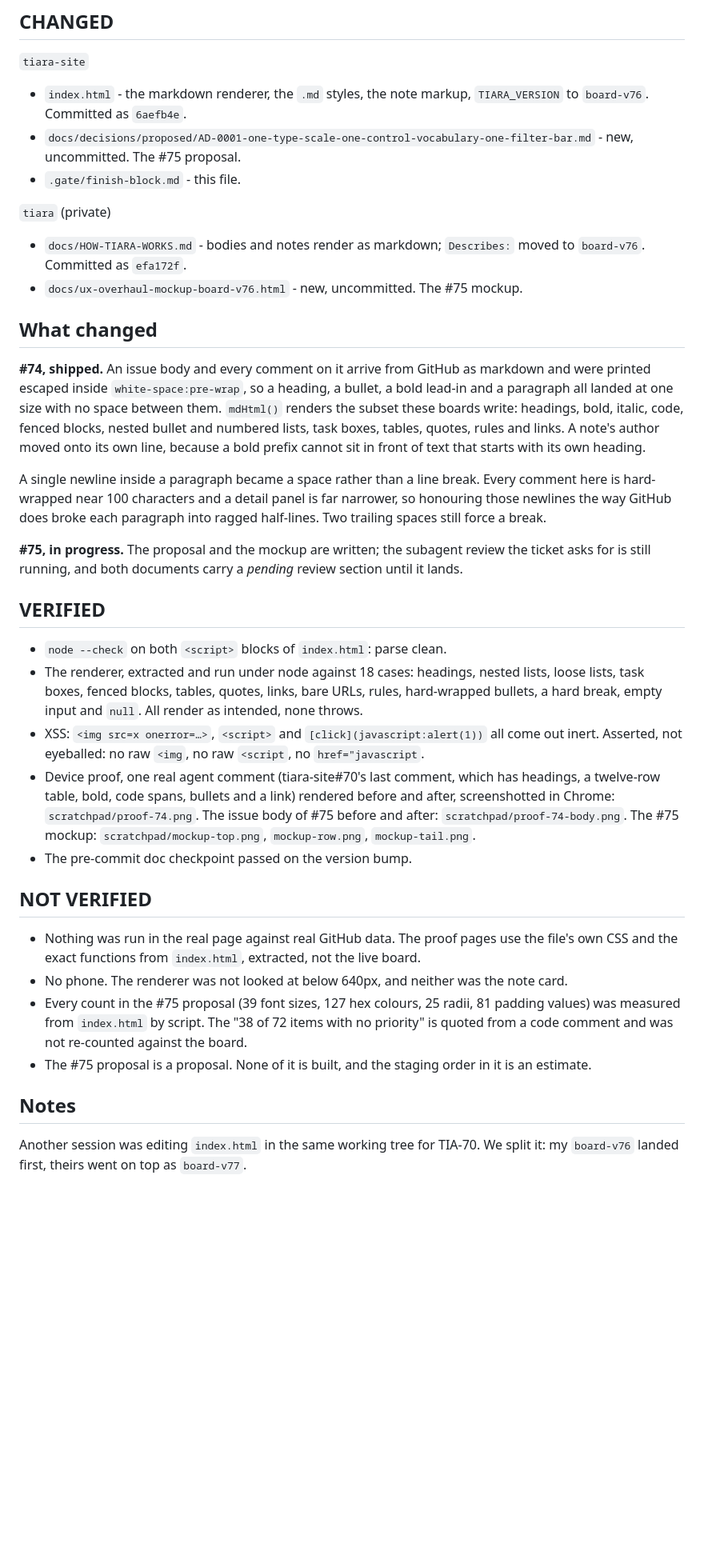
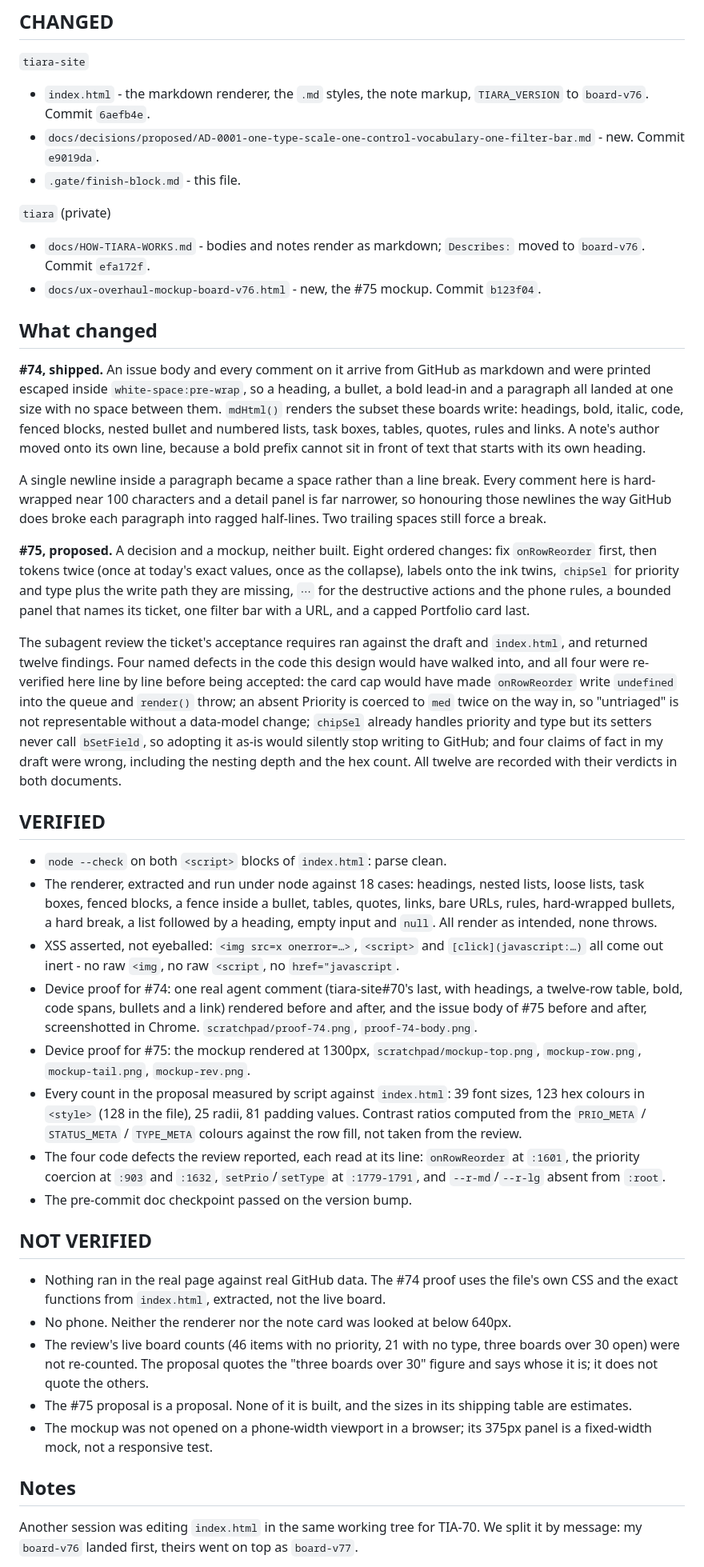
Before and after one commit to Prinzaessin86/tiara-site, a Markdown page: .gate/finish-block.md, the part around one of its changes. Shown at 80% size. GitHub-like rendering; blank space fills up the shorter version.

Commit message:
gate: finish block for #74 and #75
TICKET: https://github.com/Prinzaessin86/tiara-site/issues/75

```diff
--- a/.gate/finish-block.md
+++ b/.gate/finish-block.md
@@ -7,15 +7,15 @@ TICKET: https://github.com/Prinzaessin86/tiara-site/issues/75
 
 `tiara-site`
 - `index.html` - the markdown renderer, the `.md` styles, the note markup, `TIARA_VERSION` to
-  `board-v76`. Committed as `6aefb4e`.
-- `docs/decisions/proposed/AD-0001-one-type-scale-one-control-vocabulary-one-filter-bar.md` - new,
-  uncommitted. The #75 proposal.
+  `board-v76`. Commit `6aefb4e`.
+- `docs/decisions/proposed/AD-0001-one-type-scale-one-control-vocabulary-one-filter-bar.md` - new.
+  Commit `e9019da`.
 - `.gate/finish-block.md` - this file.
 
 `tiara` (private)
 - `docs/HOW-TIARA-WORKS.md` - bodies and notes render as markdown; `Describes:` moved to
-  `board-v76`. Committed as `efa172f`.
-- `docs/ux-overhaul-mockup-board-v76.html` - new, uncommitted. The #75 mockup.
+  `board-v76`. Commit `efa172f`.
+- `docs/ux-overhaul-mockup-board-v76.html` - new, the #75 mockup. Commit `b123f04`.
 
 ## What changed
 
@@ -30,36 +30,60 @@ A single newline inside a paragraph became a space rather than a line break. Eve
 hard-wrapped near 100 characters and a detail panel is far narrower, so honouring those newlines the
 way GitHub does broke each paragraph into ragged half-lines. Two trailing spaces still force a break.
 
-**#75, in progress.** The proposal and the mockup are written; the subagent review the ticket asks
-for is still running, and both documents carry a *pending* review section until it lands.
+**#75, proposed.** A decision and a mockup, neither built. Eight ordered changes: fix `onRowReorder`
+first, then tokens twice (once at today's exact values, once as the collapse), labels onto the ink
+twins, `chipSel` for priority and type plus the write path they are missing, `⋯` for the destructive
+actions and the phone rules, a bounded panel that names its ticket, one filter bar with a URL, and a
+capped Portfolio card last.
+
+The subagent review the ticket's acceptance requires ran against the draft and `index.html`, and
+returned twelve findings. Four named defects in the code this design would have walked into, and all
+four were re-verified here line by line before being accepted: the card cap would have made
+`onRowReorder` write `undefined` into the queue and `render()` throw; an absent Priority is coerced
+to `med` twice on the way in, so "untriaged" is not representable without a data-model change;
+`chipSel` already handles priority and type but its setters never call `bSetField`, so adopting it
+as-is would silently stop writing to GitHub; and four claims of fact in my draft were wrong,
+including the nesting depth and the hex count. All twelve are recorded with their verdicts in both
+documents.
 
 ## VERIFIED
 
 - `node --check` on both `<script>` blocks of `index.html`: parse clean.
 - The renderer, extracted and run under node against 18 cases: headings, nested lists, loose lists,
-  task boxes, fenced blocks, tables, quotes, links, bare URLs, rules, hard-wrapped bullets, a
-  hard break, empty input and `null`. All render as intended, none throws.
-- XSS: `<img src=x onerror=…>`, `<script>` and `[click](javascript:alert(1))` all come out inert.
-  Asserted, not eyeballed: no raw `<img`, no raw `<script`, no `href="javascript`.
-- Device proof, one real agent comment (tiara-site#70's last comment, which has headings, a
-  twelve-row table, bold, code spans, bullets and a link) rendered before and after, screenshotted
-  in Chrome: `scratchpad/proof-74.png`. The issue body of #75 before and after:
-  `scratchpad/proof-74-body.png`. The #75 mockup: `scratchpad/mockup-top.png`,
-  `mockup-row.png`, `mockup-tail.png`.
+  task boxes, fenced blocks, a fence inside a bullet, tables, quotes, links, bare URLs, rules,
+  hard-wrapped bullets, a hard break, a list followed by a heading, empty input and `null`. All
+  render as intended, none throws.
+- XSS asserted, not eyeballed: `<img src=x onerror=…>`, `<script>` and `[click](javascript:…)` all
+  come out inert - no raw `<img`, no raw `<script`, no `href="javascript`.
+- Device proof for #74: one real agent comment (tiara-site#70's last, with headings, a twelve-row
+  table, bold, code spans, bullets and a link) rendered before and after, and the issue body of #75
+  before and after, screenshotted in Chrome. `scratchpad/proof-74.png`, `proof-74-body.png`.
+- Device proof for #75: the mockup rendered at 1300px, `scratchpad/mockup-top.png`,
+  `mockup-row.png`, `mockup-tail.png`, `mockup-rev.png`.
+- Every count in the proposal measured by script against `index.html`: 39 font sizes, 123 hex
+  colours in `<style>` (128 in the file), 25 radii, 81 padding values. Contrast ratios computed from
+  the `PRIO_META` / `STATUS_META` / `TYPE_META` colours against the row fill, not taken from the
+  review.
+- The four code defects the review reported, each read at its line: `onRowReorder` at `:1601`,
+  the priority coercion at `:903` and `:1632`, `setPrio`/`setType` at `:1779-1791`, and
+  `--r-md`/`--r-lg` absent from `:root`.
 - The pre-commit doc checkpoint passed on the version bump.
 
 ## NOT VERIFIED
 
-- Nothing was run in the real page against real GitHub data. The proof pages use the file's own CSS
-  and the exact functions from `index.html`, extracted, not the live board.
-- No phone. The renderer was not looked at below 640px, and neither was the note card.
-- Every count in the #75 proposal (39 font sizes, 127 hex colours, 25 radii, 81 padding values) was
-  measured from `index.html` by script. The "38 of 72 items with no priority" is quoted from a code
-  comment and was not re-counted against the board.
-- The #75 proposal is a proposal. None of it is built, and the staging order in it is an estimate.
+- Nothing ran in the real page against real GitHub data. The #74 proof uses the file's own CSS and
+  the exact functions from `index.html`, extracted, not the live board.
+- No phone. Neither the renderer nor the note card was looked at below 640px.
+- The review's live board counts (46 items with no priority, 21 with no type, three boards over 30
+  open) were not re-counted. The proposal quotes the "three boards over 30" figure and says whose it
+  is; it does not quote the others.
+- The #75 proposal is a proposal. None of it is built, and the sizes in its shipping table are
+  estimates.
+- The mockup was not opened on a phone-width viewport in a browser; its 375px panel is a fixed-width
+  mock, not a responsive test.
 
 ## Notes
 
-Another session was editing `index.html` in the same working tree for TIA-70. We split it: my
-`board-v76` landed first, theirs went on top as `board-v77`.
+Another session was editing `index.html` in the same working tree for TIA-70. We split it by
+message: my `board-v76` landed first, theirs went on top as `board-v77`.
 
```
Also changed, not shown: other parts of .gate/finish-block.md (+3 -1 lines).
